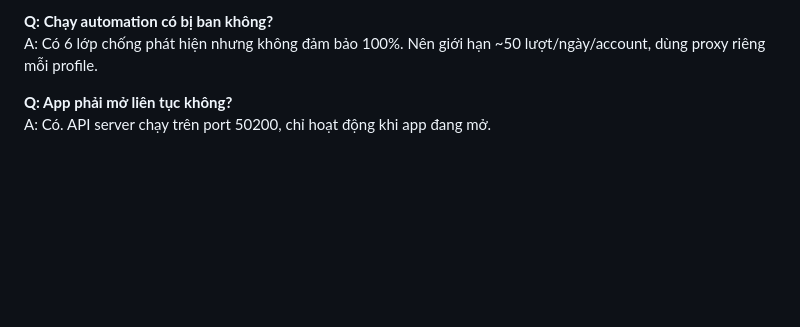
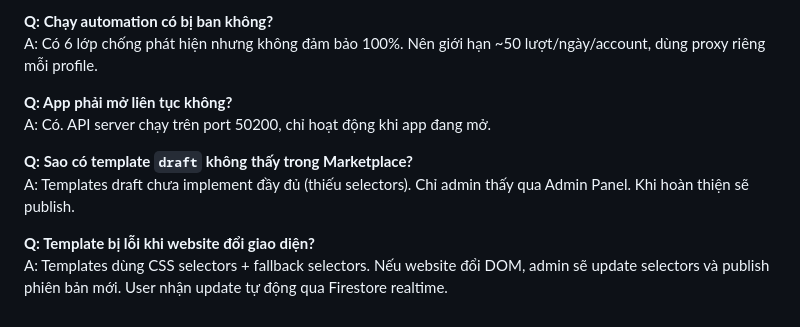
Before and after one commit to trungnghia112/angulogin-app, a Markdown page: docs/automation-guide-vi.md, the part around one of its changes. Rendered like a GitHub page; blank space fills up the shorter version.

```diff
--- a/docs/automation-guide-vi.md
+++ b/docs/automation-guide-vi.md
@@ -332,3 +377,9 @@ A: Có 6 lớp chống phát hiện nhưng không đảm bảo 100%. Nên giới
 
 **Q: App phải mở liên tục không?**
 A: Có. API server chạy trên port 50200, chỉ hoạt động khi app đang mở.
+
+**Q: Sao có template `draft` không thấy trong Marketplace?**
+A: Templates draft chưa implement đầy đủ (thiếu selectors). Chỉ admin thấy qua Admin Panel. Khi hoàn thiện sẽ publish.
+
+**Q: Template bị lỗi khi website đổi giao diện?**
+A: Templates dùng CSS selectors + fallback selectors. Nếu website đổi DOM, admin sẽ update selectors và publish phiên bản mới. User nhận update tự động qua Firestore realtime.
```
Also changed, not shown: other parts of docs/automation-guide-vi.md (+81 -36 lines).
